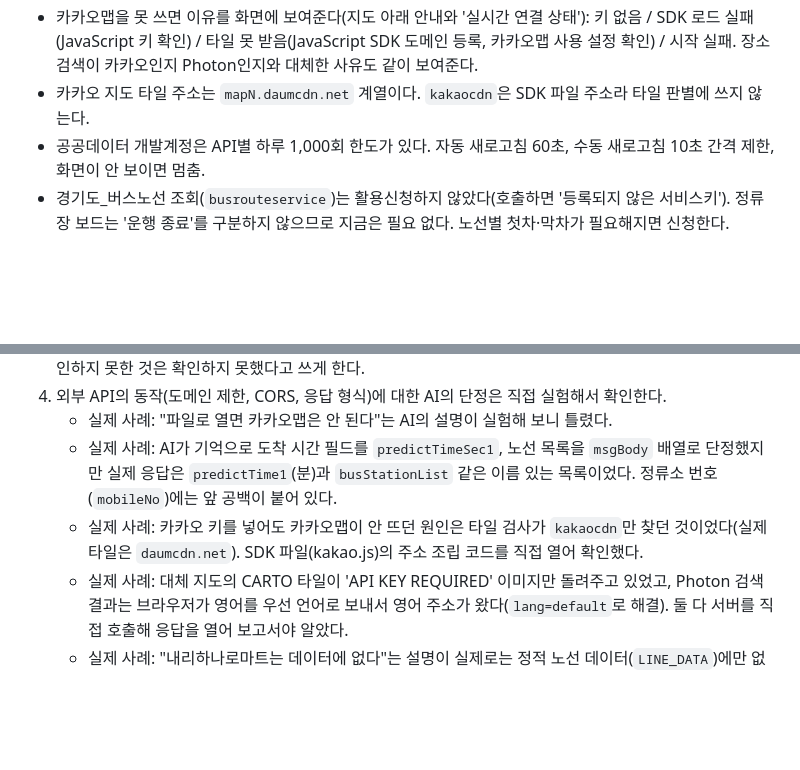
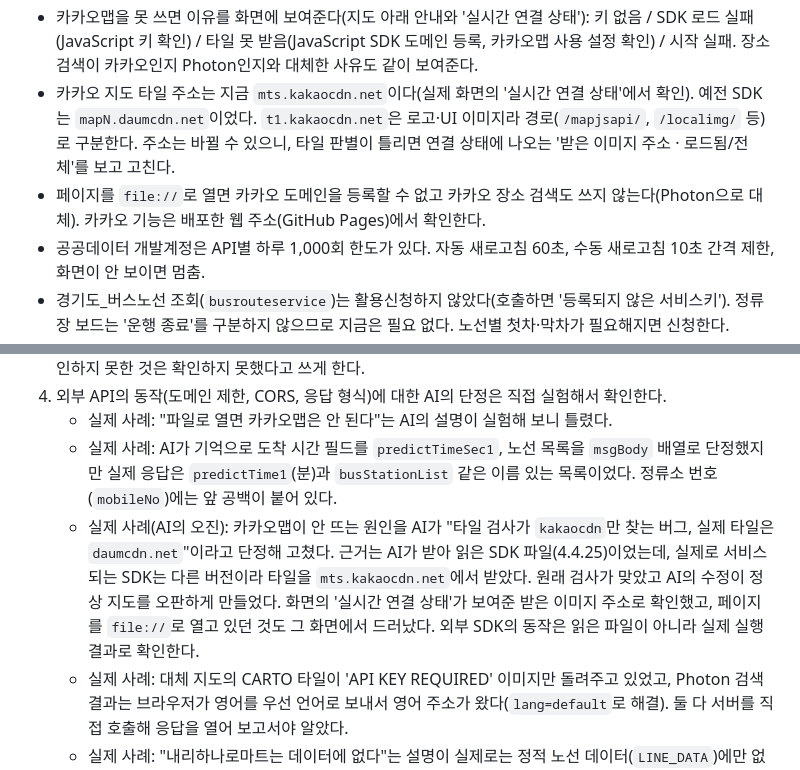
Before and after one commit to Minor1111/Davinci-Bus-Guide-Program, a Markdown page: CLAUDE.md, 2 parts joined by grey strips. Rendered like a GitHub page; blank space fills up the shorter version.

Commit message:
문서: 카카오 타일 판별 정정을 CLAUDE.md와 CHANGELOG.md에 반영
- CLAUDE.md: 카카오 타일 주소를 mts.kakaocdn.net(예전 mapN.daumcdn.net)으로 정정하고 t1.kakaocdn.net은
  UI 이미지임을 명시. file://로 열면 카카오 도메인 등록·장소 검색이 안 된다는 점을 추가. 7-4의
  'kakaocdn 검사 버그' 사례는 AI의 오진이었으므로 오진 사례로 고쳐 씀(읽은 SDK 파일이 구버전)
- CHANGELOG.md: 5e2352a의 타일 수정이 틀렸음을 표시하고 정정 커밋 행을 추가

Co-Authored-By: Claude Sonnet 5.5 <noreply@anthropic.com>

```diff
--- a/CLAUDE.md
+++ b/CLAUDE.md
@@ -37,7 +37,8 @@
 - 카카오 키는 카카오 개발자 콘솔에서 **JavaScript SDK 도메인**에 GitHub Pages 주소를 등록해야 지도·검색이 동작한다.
 - 공공 서버(OpenStreetMap 계열)는 저작권 표시를 지우지 않고, 요청을 몰아 보내지 않는다. CARTO 타일은 이제 API 키를 요구해('API KEY REQUIRED' 이미지) 쓰지 않는다.
 - 카카오맵을 못 쓰면 이유를 화면에 보여준다(지도 아래 안내와 '실시간 연결 상태'): 키 없음 / SDK 로드 실패(JavaScript 키 확인) / 타일 못 받음(JavaScript SDK 도메인 등록, 카카오맵 사용 설정 확인) / 시작 실패. 장소 검색이 카카오인지 Photon인지와 대체한 사유도 같이 보여준다.
-- 카카오 지도 타일 주소는 `mapN.daumcdn.net` 계열이다. `kakaocdn`은 SDK 파일 주소라 타일 판별에 쓰지 않는다.
+- 카카오 지도 타일 주소는 지금 `mts.kakaocdn.net`이다(실제 화면의 '실시간 연결 상태'에서 확인). 예전 SDK는 `mapN.daumcdn.net`이었다. `t1.kakaocdn.net`은 로고·UI 이미지라 경로(`/mapjsapi/`, `/localimg/` 등)로 구분한다. 주소는 바뀔 수 있으니, 타일 판별이 틀리면 연결 상태에 나오는 '받은 이미지 주소 · 로드됨/전체'를 보고 고친다.
+- 페이지를 `file://`로 열면 카카오 도메인을 등록할 수 없고 카카오 장소 검색도 쓰지 않는다(Photon으로 대체). 카카오 기능은 배포한 웹 주소(GitHub Pages)에서 확인한다.
 - 공공데이터 개발계정은 API별 하루 1,000회 한도가 있다. 자동 새로고침 60초, 수동 새로고침 10초 간격 제한, 화면이 안 보이면 멈춤.
 - 경기도_버스노선 조회(`busrouteservice`)는 활용신청하지 않았다(호출하면 '등록되지 않은 서비스키'). 정류장 보드는 '운행 종료'를 구분하지 않으므로 지금은 필요 없다. 노선별 첫차·막차가 필요해지면 신청한다.
 
@@ -79,7 +80,7 @@
 4. 외부 API의 동작(도메인 제한, CORS, 응답 형식)에 대한 AI의 단정은 직접 실험해서 확인한다.
    - 실제 사례: "파일로 열면 카카오맵은 안 된다"는 AI의 설명이 실험해 보니 틀렸다.
    - 실제 사례: AI가 기억으로 도착 시간 필드를 `predictTimeSec1`, 노선 목록을 `msgBody` 배열로 단정했지만 실제 응답은 `predictTime1`(분)과 `busStationList` 같은 이름 있는 목록이었다. 정류소 번호(`mobileNo`)에는 앞 공백이 붙어 있다.
-   - 실제 사례: 카카오 키를 넣어도 카카오맵이 안 뜨던 원인은 타일 검사가 `kakaocdn`만 찾던 것이었다(실제 타일은 `daumcdn.net`). SDK 파일(kakao.js)의 주소 조립 코드를 직접 열어 확인했다.
+   - 실제 사례(AI의 오진): 카카오맵이 안 뜨는 원인을 AI가 "타일 검사가 `kakaocdn`만 찾는 버그, 실제 타일은 `daumcdn.net`"이라고 단정해 고쳤다. 근거는 AI가 받아 읽은 SDK 파일(4.4.25)이었는데, 실제로 서비스되는 SDK는 다른 버전이라 타일을 `mts.kakaocdn.net`에서 받았다. 원래 검사가 맞았고 AI의 수정이 정상 지도를 오판하게 만들었다. 화면의 '실시간 연결 상태'가 보여준 받은 이미지 주소로 확인했고, 페이지를 `file://`로 열고 있던 것도 그 화면에서 드러났다. 외부 SDK의 동작은 읽은 파일이 아니라 실제 실행 결과로 확인한다.
    - 실제 사례: 대체 지도의 CARTO 타일이 'API KEY REQUIRED' 이미지만 돌려주고 있었고, Photon 검색 결과는 브라우저가 영어를 우선 언어로 보내서 영어 주소가 왔다(`lang=default`로 해결). 둘 다 서버를 직접 호출해 응답을 열어 보고서야 알았다.
    - 실제 사례: "내리하나로마트는 데이터에 없다"는 설명이 실제로는 정적 노선 데이터(`LINE_DATA`)에만 없던 것이었고, 경기도 API에는 정류장(33516)과 노선 4개가 있었다.
 5. 기능 단위로 커밋한다. 커밋 메시지에 무엇을 왜 바꿨는지 쓴다.
```
